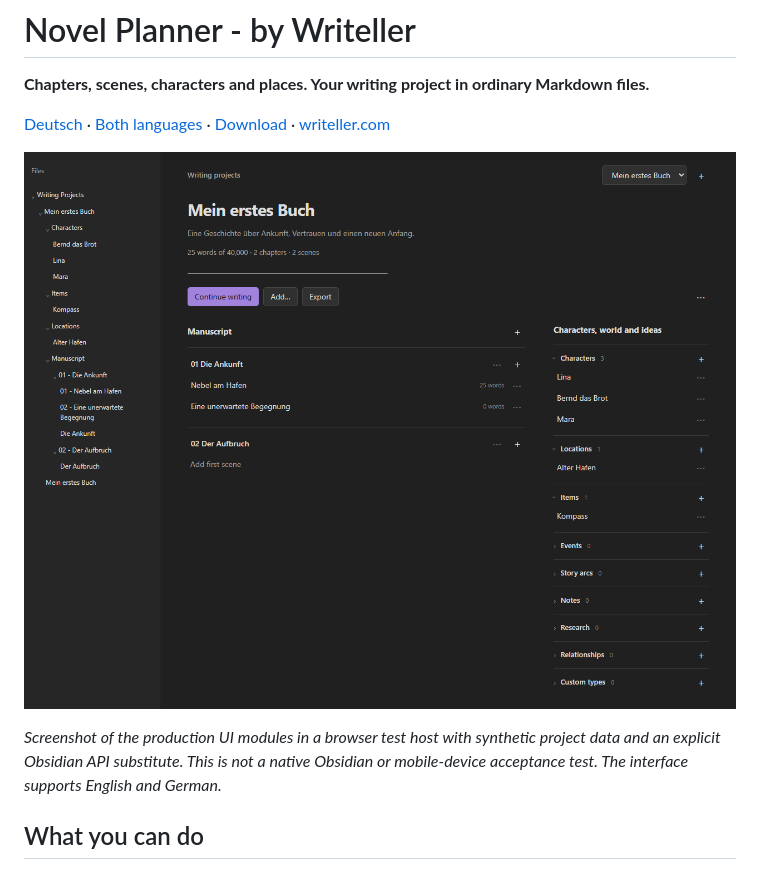
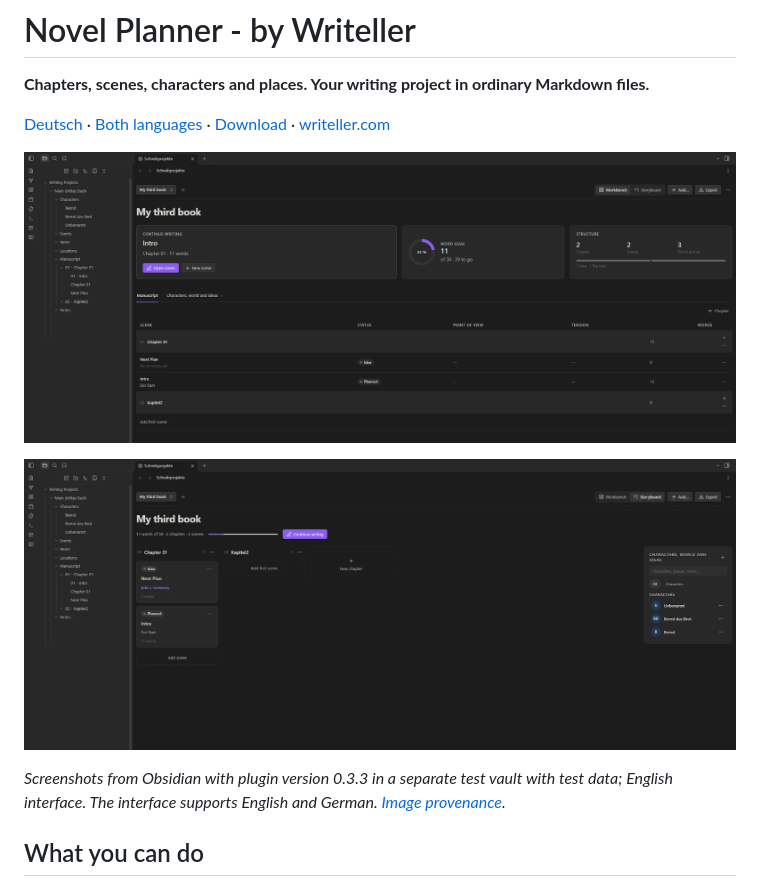
Before and after one commit to Cmdr-Hawkeye/writeller-obsidian, a Markdown page: README.en.md, the part around the change. Rendered like a GitHub page; pictures changed too: docs/assets/schreibuebersicht-en.png (deleted), docs/assets/storyboard.png (added), docs/assets/werkbank.png (added).

```diff
--- a/README.en.md
+++ b/README.en.md
@@ -4,9 +4,11 @@
 
 [Deutsch](README.md#deutsch) · [Both languages](README.md) · [Download](https://github.com/Cmdr-Hawkeye/writeller-obsidian/releases) · [writeller.com](https://www.writeller.com)
 
-![Writing workspace with a manuscript and planning notes](docs/assets/schreibuebersicht-en.png)
+![Workbench view with continue-writing card, word goal, structure and the manuscript table](docs/assets/werkbank.png)
 
-*Screenshot of the production UI modules in a browser test host with synthetic project data and an explicit Obsidian API substitute. This is not a native Obsidian or mobile-device acceptance test. The interface supports English and German.*
+![Storyboard view with chapters as columns, scenes as cards and the searchable world list](docs/assets/storyboard.png)
+
+*Screenshots from Obsidian with plugin version 0.3.3 in a separate test vault with test data; English interface. The interface supports English and German. [Image provenance](docs/assets/README.md).*
 
 ## What you can do
 
```
Also changed, not shown: README.md (+8 -4 lines), docs/assets/README.md (+6 -4 lines), docs/assets/schreibuebersicht.png (deleted), 1 other file.
